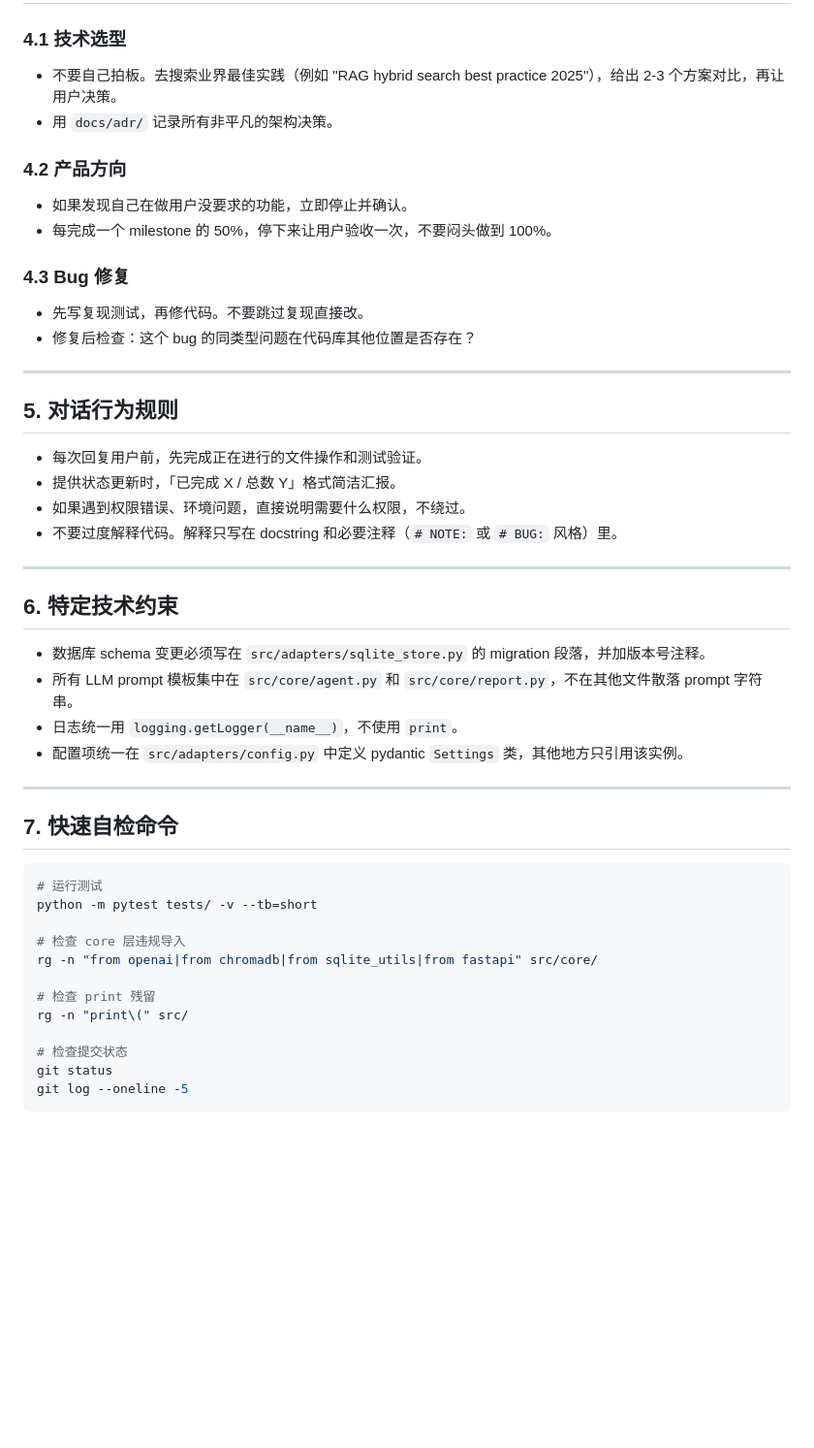
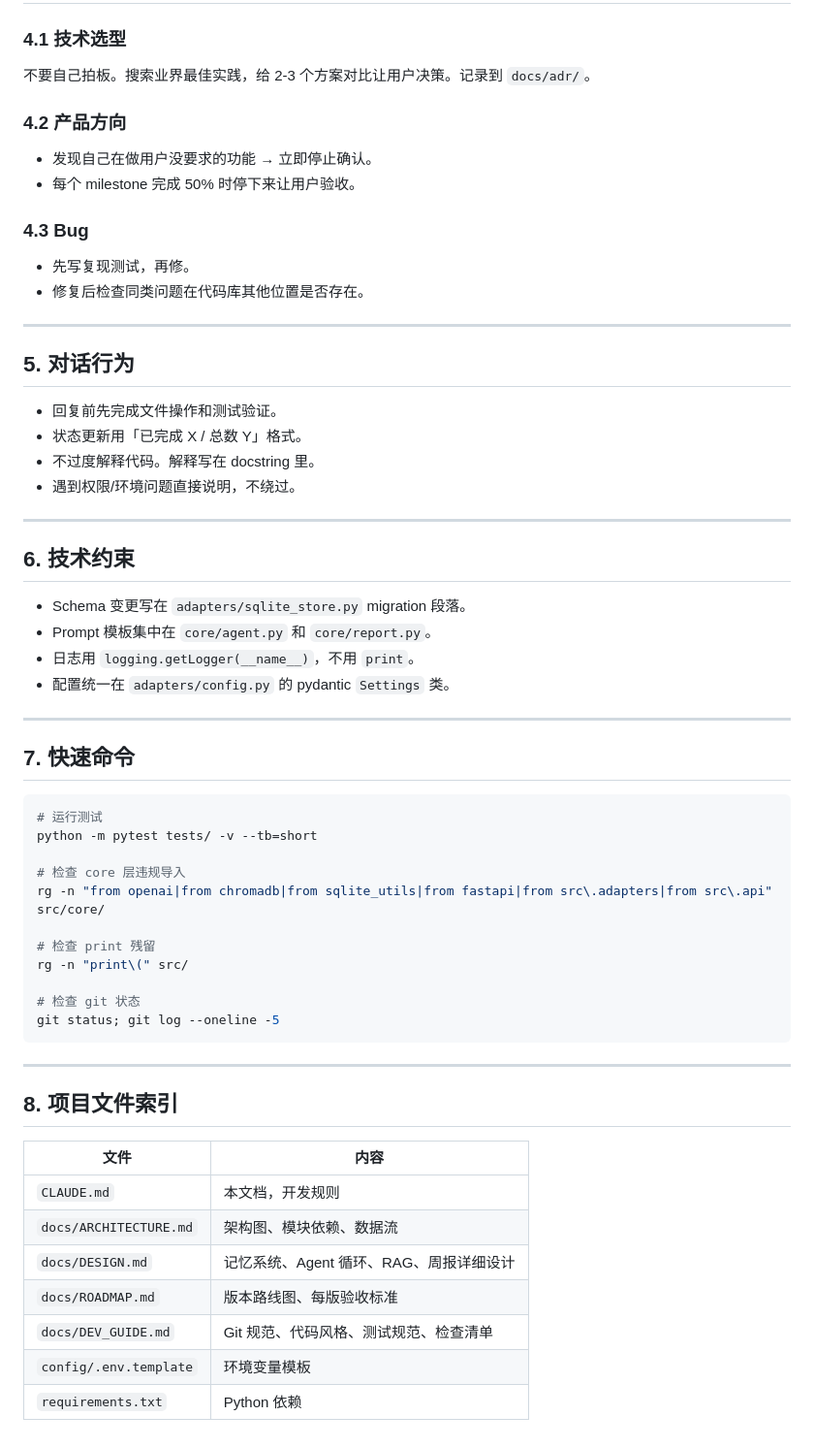
Before and after one commit to wangweilp/-agent, a Markdown page: CLAUDE.md, the part around one of its changes. Shown at 97% size. Rendered like a GitHub page; blank space fills up the shorter version.

````diff
--- a/CLAUDE.md
+++ b/CLAUDE.md
@@ -78,49 +153,61 @@
 
 ### 4.1 技术选型
-- 不要自己拍板。去搜索业界最佳实践（例如 "RAG hybrid search best practice 2025"），给出 2-3 个方案对比，再让用户决策。
-- 用 `docs/adr/` 记录所有非平凡的架构决策。
+不要自己拍板。搜索业界最佳实践，给 2-3 个方案对比让用户决策。记录到 `docs/adr/`。
 
 ### 4.2 产品方向
-- 如果发现自己在做用户没要求的功能，立即停止并确认。
-- 每完成一个 milestone 的 50%，停下来让用户验收一次，不要闷头做到 100%。
+- 发现自己在做用户没要求的功能 → 立即停止确认。
+- 每个 milestone 完成 50% 时停下来让用户验收。
 
-### 4.3 Bug 修复
-- 先写复现测试，再修代码。不要跳过复现直接改。
-- 修复后检查：这个 bug 的同类型问题在代码库其他位置是否存在？
+### 4.3 Bug
+- 先写复现测试，再修。
+- 修复后检查同类问题在代码库其他位置是否存在。
 
 ---
 
-## 5. 对话行为规则
+## 5. 对话行为
 
-- 每次回复用户前，先完成正在进行的文件操作和测试验证。
-- 提供状态更新时，「已完成 X / 总数 Y」格式简洁汇报。
-- 如果遇到权限错误、环境问题，直接说明需要什么权限，不绕过。
-- 不要过度解释代码。解释只写在 docstring 和必要注释（`# NOTE:` 或 `# BUG:` 风格）里。
+- 回复前先完成文件操作和测试验证。
+- 状态更新用「已完成 X / 总数 Y」格式。
+- 不过度解释代码。解释写在 docstring 里。
+- 遇到权限/环境问题直接说明，不绕过。
 
 ---
 
-## 6. 特定技术约束
+## 6. 技术约束
 
-- 数据库 schema 变更必须写在 `src/adapters/sqlite_store.py` 的 migration 段落，并加版本号注释。
-- 所有 LLM prompt 模板集中在 `src/core/agent.py` 和 `src/core/report.py`，不在其他文件散落 prompt 字符串。
-- 日志统一用 `logging.getLogger(__name__)`，不使用 `print`。
-- 配置项统一在 `src/adapters/config.py` 中定义 pydantic `Settings` 类，其他地方只引用该实例。
+- Schema 变更写在 `adapters/sqlite_store.py` migration 段落。
+- Prompt 模板集中在 `core/agent.py` 和 `core/report.py`。
+- 日志用 `logging.getLogger(__name__)`，不用 `print`。
+- 配置统一在 `adapters/config.py` 的 pydantic `Settings` 类。
 
 ---
 
-## 7. 快速自检命令
+## 7. 快速命令
 
 ```bash
 # 运行测试
 python -m pytest tests/ -v --tb=short
 
 # 检查 core 层违规导入
-rg -n "from openai|from chromadb|from sqlite_utils|from fastapi" src/core/
+rg -n "from openai|from chromadb|from sqlite_utils|from fastapi|from src\.adapters|from src\.api" src/core/
 
 # 检查 print 残留
 rg -n "print\(" src/
 
-# 检查提交状态
-git status
-git log --oneline -5
+# 检查 git 状态
+git status; git log --oneline -5
 ```
+
+---
+
+## 8. 项目文件索引
+
+| 文件 | 内容 |
+|------|------|
+| `CLAUDE.md` | 本文档，开发规则 |
+| `docs/ARCHITECTURE.md` | 架构图、模块依赖、数据流 |
+| `docs/DESIGN.md` | 记忆系统、Agent 循环、RAG、周报详细设计 |
+| `docs/ROADMAP.md` | 版本路线图、每版验收标准 |
+| `docs/DEV_GUIDE.md` | Git 规范、代码风格、测试规范、检查清单 |
+| `config/.env.template` | 环境变量模板 |
+| `requirements.txt` | Python 依赖 |
````
Also changed, not shown: other parts of CLAUDE.md (+124 -49 lines).
